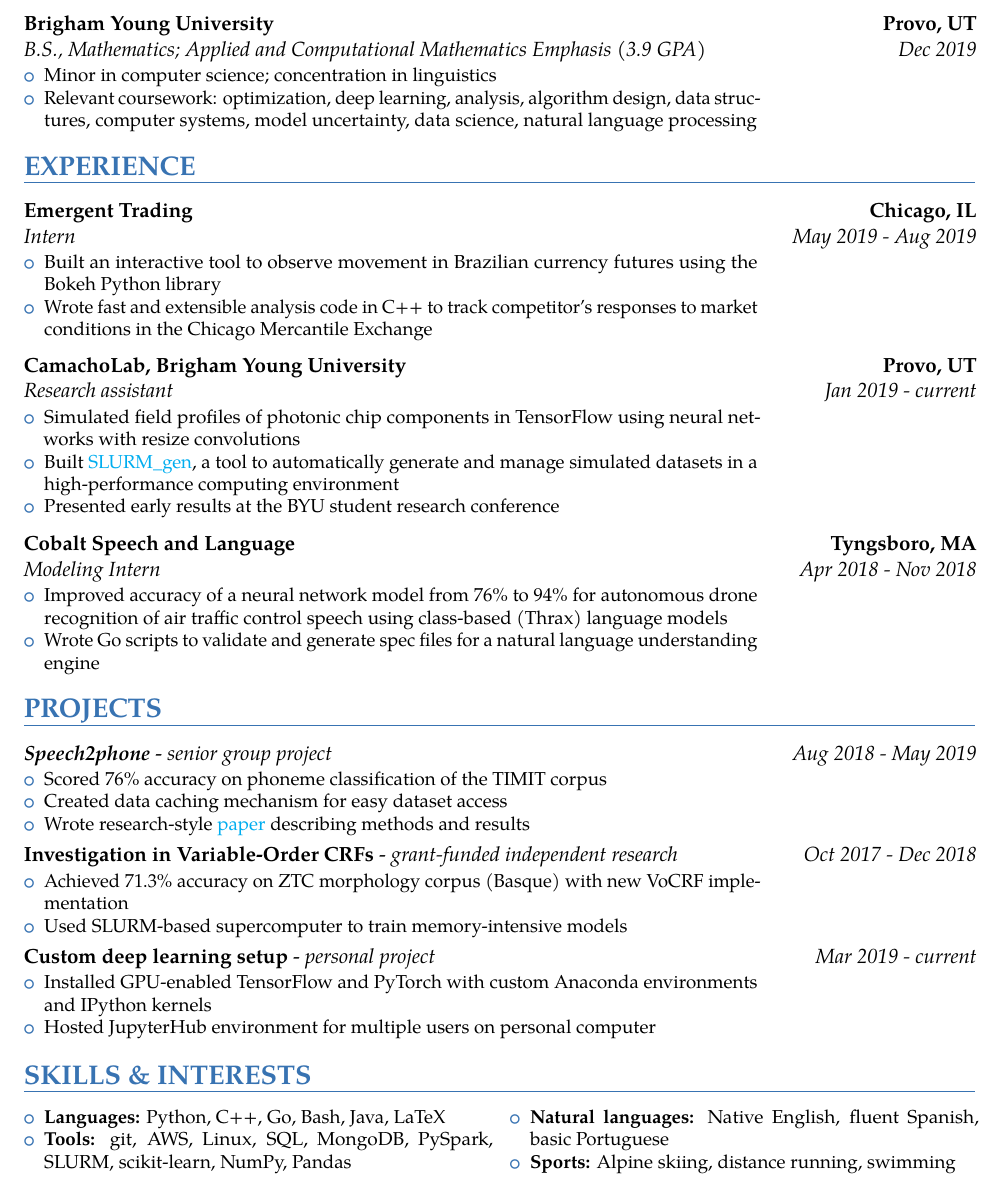
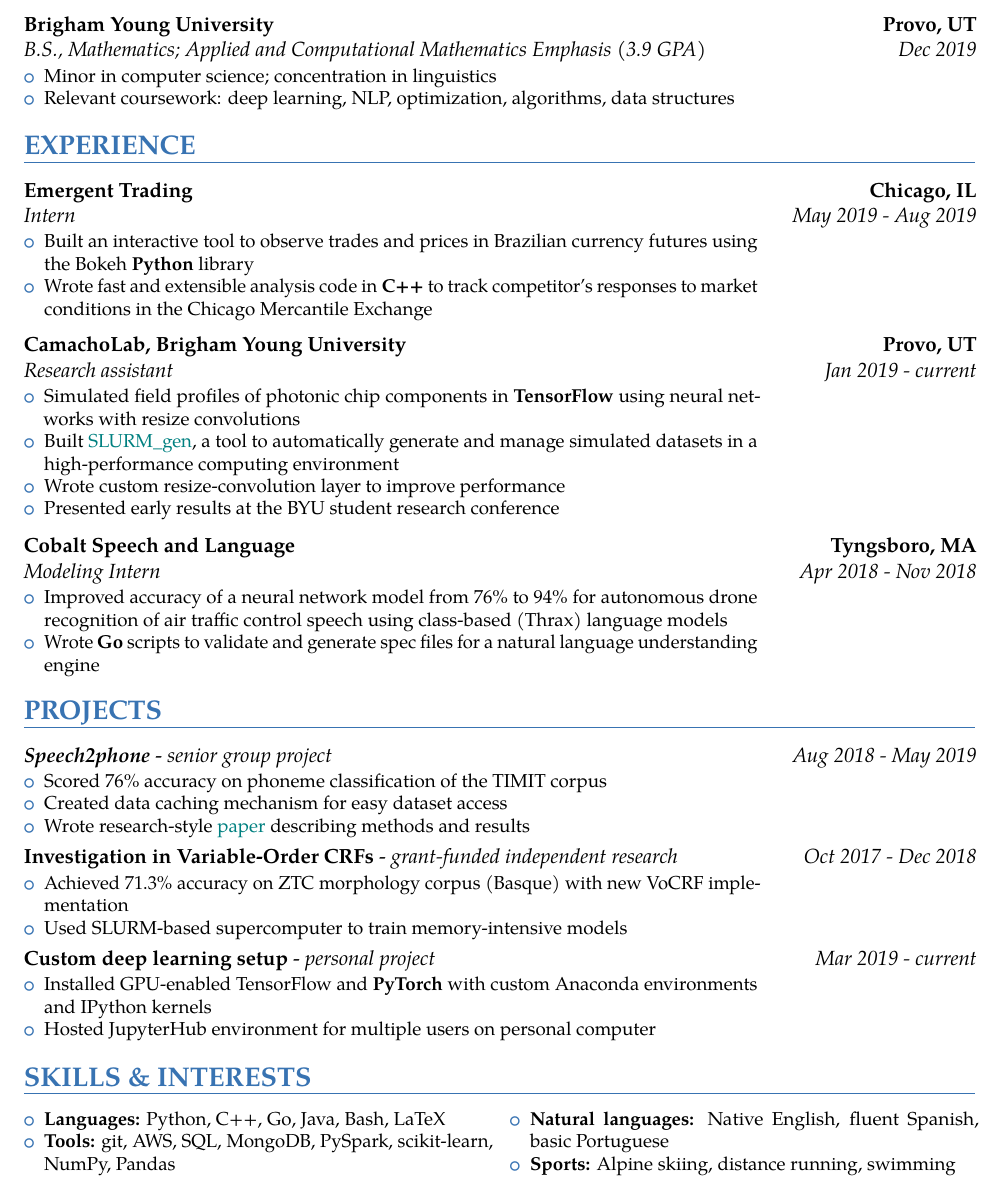
Before and after one commit to kylrth/resume, a LaTeX CV (main.tex): part of the page, cut so that both start at the same text. The pictures show the PDF file main.pdf that the author committed with the source.

Commit message:
bold languages & tools

```diff
--- a/main.tex
+++ b/main.tex
@@ -102,7 +102,7 @@
 {\customcventry{Dec 2019}{B.S., Mathematics; Applied and Computational Mathematics Emphasis (3.9 GPA)}{Brigham Young University}{Provo, UT}{}{
   \begin{itemize}
     \item Minor in computer science; concentration in linguistics
-    \item Relevant coursework: optimization, deep learning, analysis, algorithm design, data structures, computer systems, model uncertainty, data science, natural language processing
+    \item Relevant coursework: deep learning, NLP, optimization, algorithms, data structures
   \end{itemize}
 }}
 
@@ -110,8 +110,8 @@
 
 {\customcventry{May 2019 - Aug 2019}{Intern}{Emergent Trading}{Chicago, IL}{}
 {\begin{itemize}
-  \item Built an interactive tool to observe movement in Brazilian currency futures using the Bokeh Python library
-  \item Wrote fast and extensible analysis code in C++ to track competitor's responses to market conditions in the Chicago Mercantile Exchange
+  \item Built an interactive tool to observe trades and prices in Brazilian currency futures using the Bokeh \textbf{Python} library
+  \item Wrote fast and extensible analysis code in \textbf{C++} to track competitor's responses to market conditions in the Chicago Mercantile Exchange
 \end{itemize}
 }
 }
@@ -121,8 +121,9 @@
 {\customcventry{Jan 2019 - current}{Research assistant}{CamachoLab, Brigham Young University}{Provo, UT}{}
 {
   \begin{itemize}
-    \item Simulated field profiles of photonic chip components in TensorFlow using neural networks with resize convolutions
+    \item Simulated field profiles of photonic chip components in \textbf{TensorFlow} using neural networks with resize convolutions
     \item Built \ColorHref{https://github.com/kylrth/slurm_gen}{SLURM\_gen}, a tool to automatically generate and manage simulated datasets in a high-performance computing environment
+    \item Wrote custom resize-convolution layer to improve performance
     \item Presented early results at the BYU student research conference
   \end{itemize}
 }
@@ -176,12 +177,12 @@
 
 \section{SKILLS \& INTERESTS}
 
-\begin{minipage}{\maincolumnwidth}%
+\begin{minipage}{\maincolumnwidth}
 	\small{
     \begin{multicols}{2}
     \begin{itemize}
-          \item \textbf{Languages:} Python, C++, Go, Bash, Java, LaTeX
-          \item \textbf{Tools:} git, AWS, Linux, SQL, MongoDB, PySpark, SLURM, scikit-learn, NumPy, Pandas
+          \item \textbf{Languages:} Python, C++, Go, Java, Bash, LaTeX
+          \item \textbf{Tools:} git, AWS, SQL, MongoDB, PySpark, scikit-learn, NumPy, Pandas
           \item \textbf{Natural languages:} Native English, fluent Spanish, \,\,\,basic Portuguese
           \item \textbf{Sports:} Alpine skiing, distance running, swimming
 		\end{itemize}
```
Also changed, not shown: main.pdf, main.tex (6 more changed lines).
